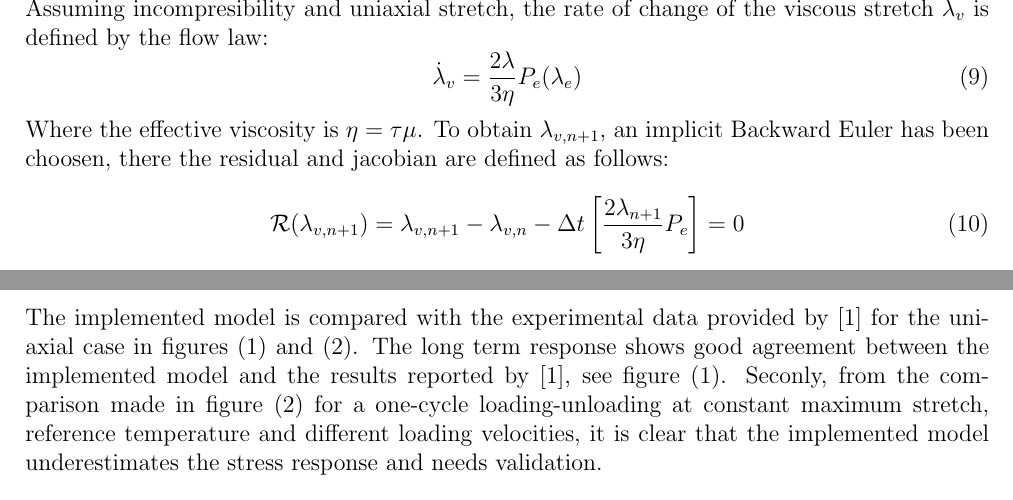
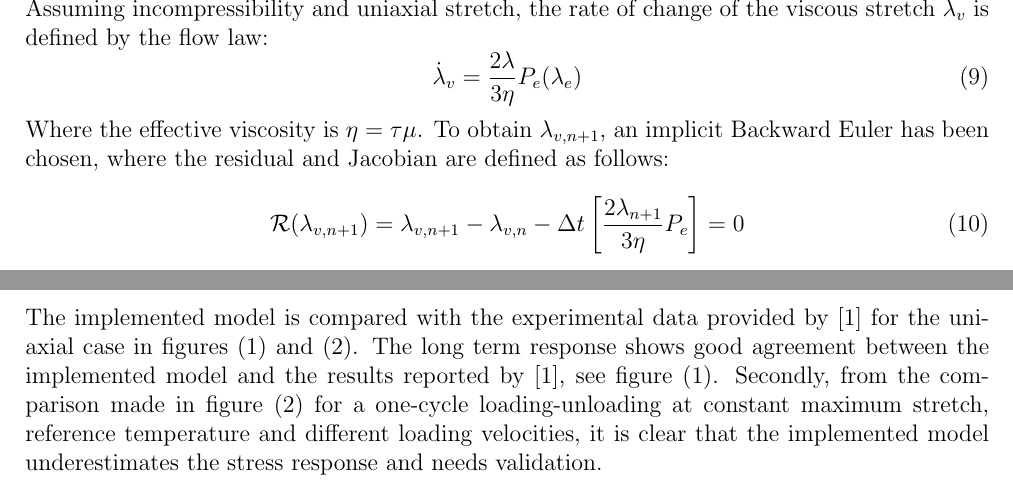
Before and after one commit to miguelmaso/2026-TEM-paper, a LaTeX document (calibration/Mokarram 2020/notes.tex): two parts of pages 2 and 3 of 5, joined at a grey line, cut so that both start at the same text. Compiled offline with pdfLaTeX.

Commit message:
minimum changes to calibration

```diff
--- a/calibration/Mokarram 2020/notes.tex
+++ b/calibration/Mokarram 2020/notes.tex
@@ -108,12 +108,12 @@ The stress for the incompressible uniaxial case is obtained as $P = \pder{\hat\P
 
 
 \subsection{Evolution of the internal variables}
-Assuming incompresibility and uniaxial stretch, the rate of change of the viscous stretch $\dot{\lambda}_v$ is defined by the flow law:
+Assuming incompressibility and uniaxial stretch, the rate of change of the viscous stretch $\dot{\lambda}_v$ is defined by the flow law:
 \begin{equation}
     \dot{\lambda}_v = \frac{2\lambda}{3\eta} P_{e}(\lambda_e)
 \end{equation}
 Where the effective viscosity is $\eta = \tau \mu$.
-To obtain $\lambda_{v,n+1}$, an implicit Backward Euler has been choosen, there the residual and jacobian are defined as follows:
+To obtain $\lambda_{v,n+1}$, an implicit Backward Euler has been chosen, where the residual and Jacobian are defined as follows:
 \begin{equation}
     \mathcal{R}(\lambda_{v,n+1}) = \lambda_{v,n+1} - \lambda_{v,n} - \Delta t \left[ \frac{2\lambda_{n+1}}{3\eta} P_{e} \right] = 0
 \end{equation}
@@ -203,7 +203,7 @@ $g_{NH}$ (Branches 3--5) & \makecell{$a = 19.34$ \\ $b = 0.221$} \\ \hline
 
 \section{Results and comparison}
 
-The implemented model is compared with the experimental data provided by \cite{mokarram2020} for the uniaxial case in figures (\ref{fig:relaxation_temp20}) and (\ref{fig:stretch300_temp20}). The long term response shows good agreement between the implemented model and the results reported by \cite{mokarram2020}, see figure (\ref{fig:relaxation_temp20}). Seconly, from the comparison made in figure (\ref{fig:stretch300_temp20}) for a one-cycle loading-unloading at constant maximum stretch, reference temperature and different loading velocities, it is clear that the implemented model underestimates the stress response and needs validation.
+The implemented model is compared with the experimental data provided by \cite{mokarram2020} for the uniaxial case in figures (\ref{fig:relaxation_temp20}) and (\ref{fig:stretch300_temp20}). The long term response shows good agreement between the implemented model and the results reported by \cite{mokarram2020}, see figure (\ref{fig:relaxation_temp20}). Secondly, from the comparison made in figure (\ref{fig:stretch300_temp20}) for a one-cycle loading-unloading at constant maximum stretch, reference temperature and different loading velocities, it is clear that the implemented model underestimates the stress response and needs validation.
 
 
 \begin{figure}[ht]
```
Also changed, not shown: 1 other file.
